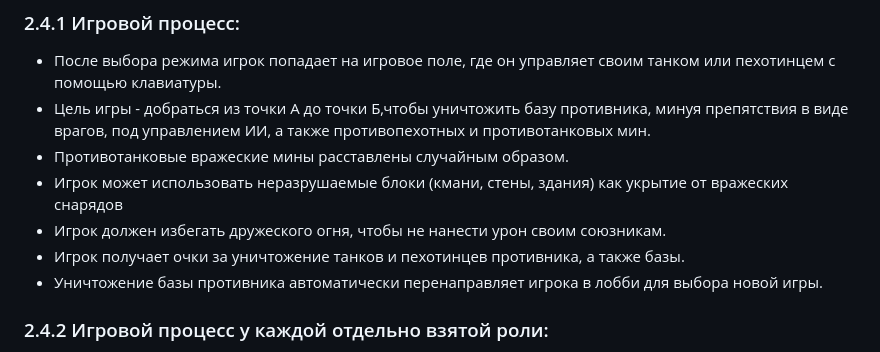
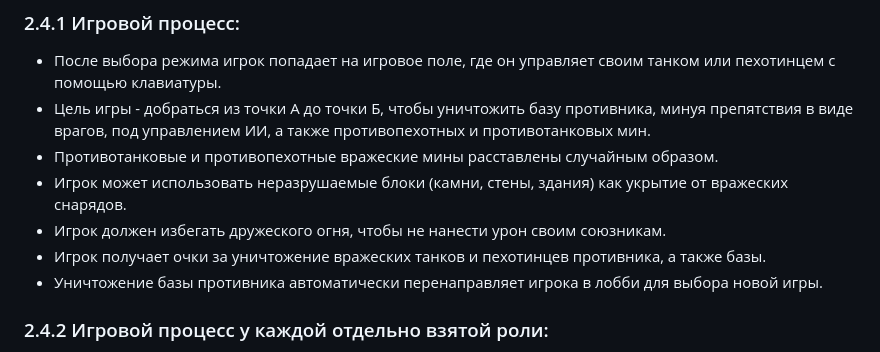
Before and after one commit to hahah-eto-ya-maga/counteroffensive, a Markdown page: documents/TZ.md, the part around one of its changes. GitHub-like rendering.

```diff
--- a/documents/TZ.md
+++ b/documents/TZ.md
@@ -38,11 +38,11 @@
 
 ### 2.4.1 Игровой процесс:
 * После выбора режима игрок попадает на игровое поле, где он управляет своим танком или пехотинцем с помощью клавиатуры.
-* Цель игры - добраться из точки А до точки Б,чтобы уничтожить базу противника, минуя препятствия в виде врагов, под управлением ИИ, а также противопехотных и противотанковых мин.
-* Противотанковые вражеские мины расставлены случайным образом.
-* Игрок может использовать неразрушаемые блоки (кмани, стены, здания) как укрытие от вражеских снарядов
+* Цель игры - добраться из точки А до точки Б, чтобы уничтожить базу противника, минуя препятствия в виде врагов, под управлением ИИ, а также противопехотных и противотанковых мин.
+* Противотанковые и противопехотные вражеские мины расставлены случайным образом.
+* Игрок может использовать неразрушаемые блоки (камни, стены, здания) как укрытие от вражеских снарядов.
 * Игрок должен избегать дружеского огня, чтобы не нанести урон своим союзникам.
-* Игрок получает очки за уничтожение танков и пехотинцев противника, а также базы.
+* Игрок получает очки за уничтожение вражеских танков и пехотинцев противника, а также базы.
 * Уничтожение базы противника автоматически перенаправляет игрока в лобби для выбора новой игры.
 
 ### 2.4.2 Игровой процесс у каждой отдельно взятой роли:
```
Also changed, not shown: other parts of documents/TZ.md (+0 -1 lines).
